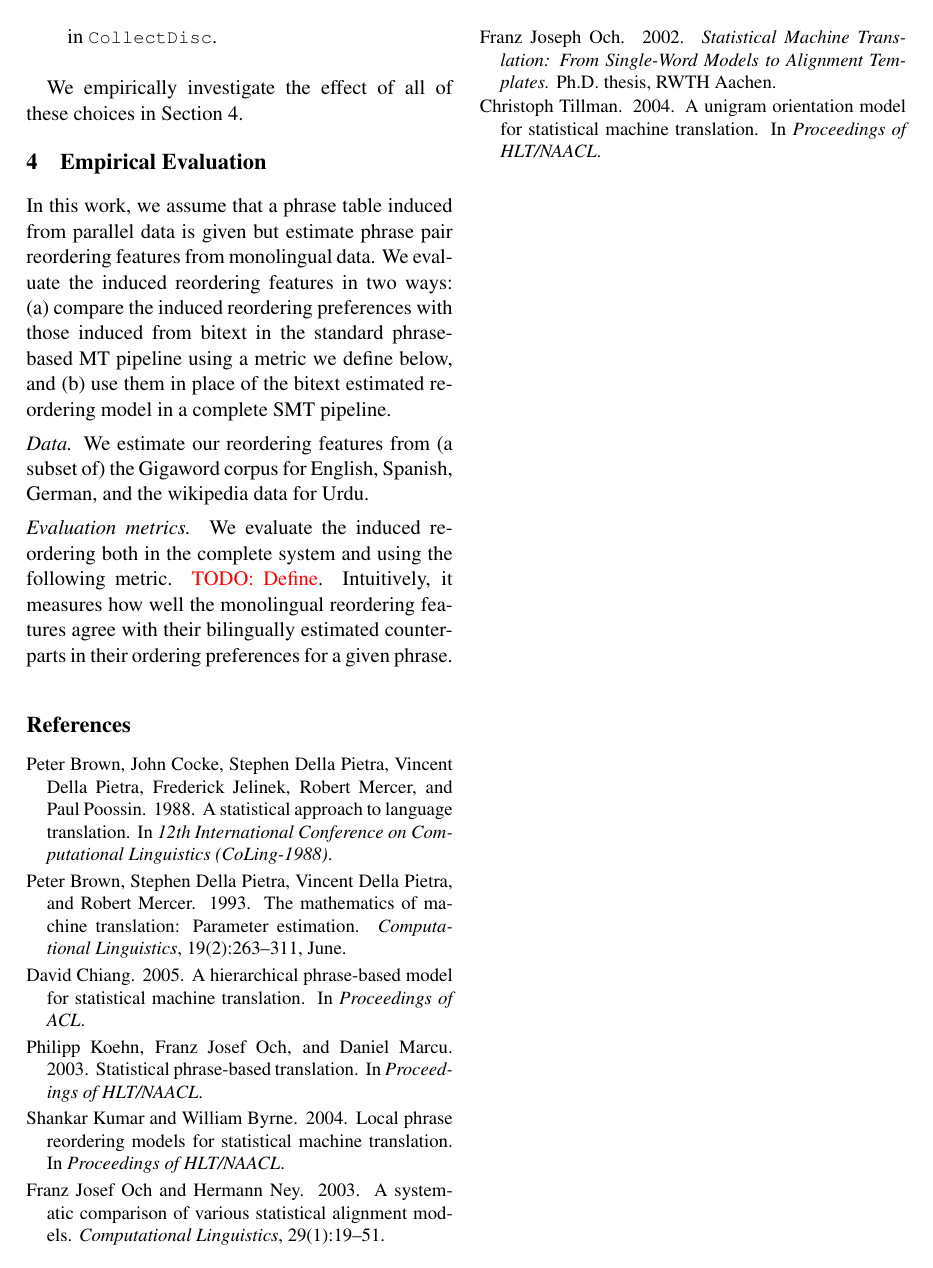
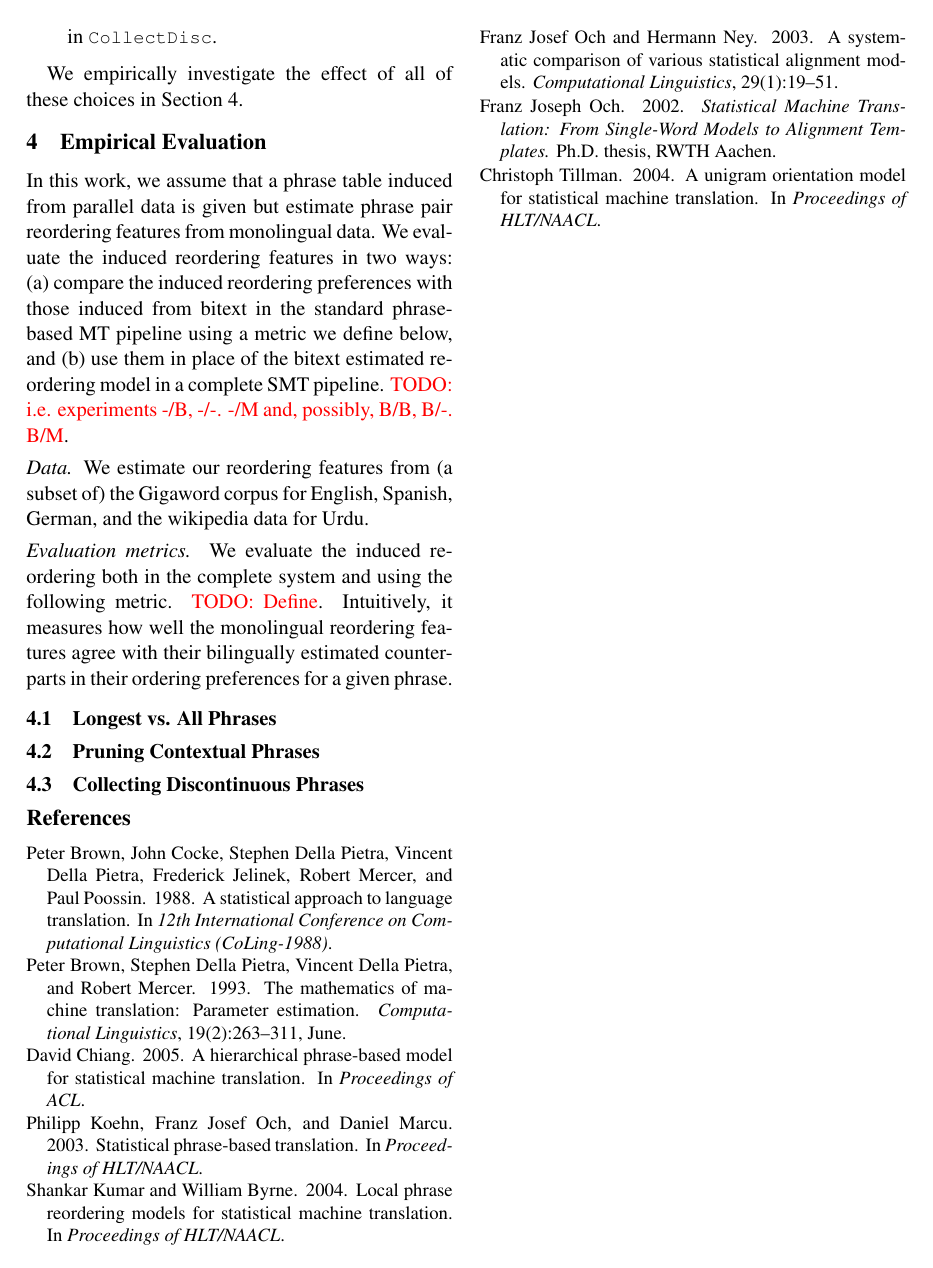
Before and after one commit to aklement/lowresmt-reord, a LaTeX paper (paper/reorder.tex): page 3 of 3. Compiled offline with pdfLaTeX.

Commit message:
Experiments.

```diff
--- a/paper/reorder.tex
+++ b/paper/reorder.tex
@@ -205,11 +205,18 @@ We empirically investigate the effect of all of these choices in \secref{sect:ev
 % ------------------------------------------------
 \section{Empirical Evaluation} \label{sect:eval}
 
-In this work, we assume that a phrase table induced from parallel data is given but estimate phrase pair reordering features from monolingual data.  We evaluate the induced reordering features in two ways: (a) compare the induced reordering preferences with those induced from bitext in the standard phrase-based MT pipeline using a metric we define below, and (b) use them in place of the bitext estimated reordering model in a complete SMT pipeline.
+In this work, we assume that a phrase table induced from parallel data is given but estimate phrase pair reordering features from monolingual data.  We evaluate the induced reordering features in two ways: (a) compare the induced reordering preferences with those induced from bitext in the standard phrase-based MT pipeline using a metric we define below, and (b) use them in place of the bitext estimated reordering model in a complete SMT pipeline. \todo{i.e. experiments -/B, -/-. -/M and, possibly, B/B, B/-. B/M}.
 
 \paraheader{Data.} We estimate our reordering features from (a subset of) the Gigaword corpus for English, Spanish, German, and the wikipedia data for Urdu.
 
 \paraheader{Evaluation metrics.} We evaluate the induced reordering both in the complete system and using the following metric. \todo{Define}.  Intuitively, it measures how well the monolingual reordering features agree with their bilingually estimated counterparts in their ordering preferences for a given phrase.
+
+\subsection{Longest vs. All Phrases}
+
+\subsection{Pruning Contextual Phrases}
+
+\subsection{Collecting Discontinuous Phrases}
+
 
 % ------------------------------------------------
 %\section*{Acknowledgments}
```
